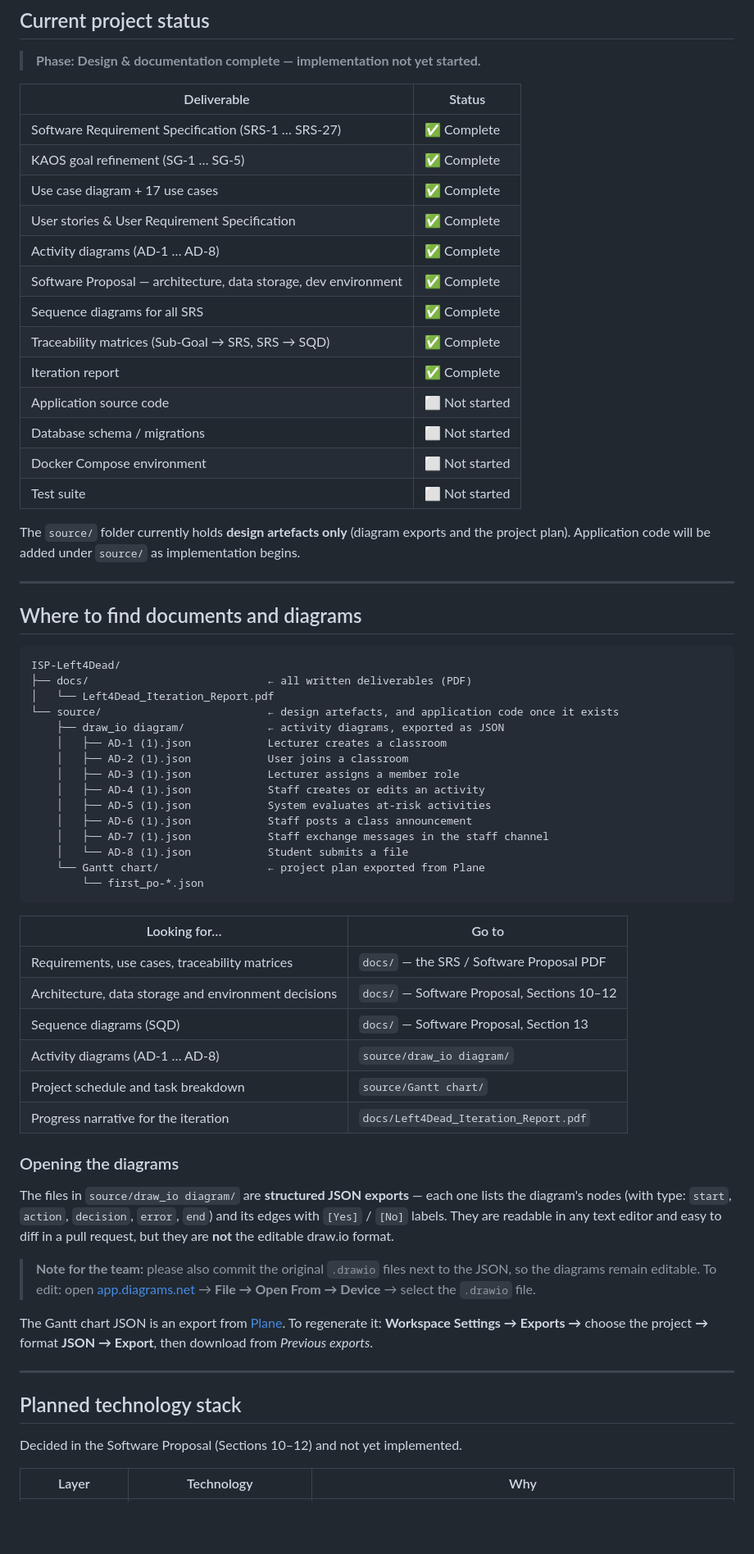
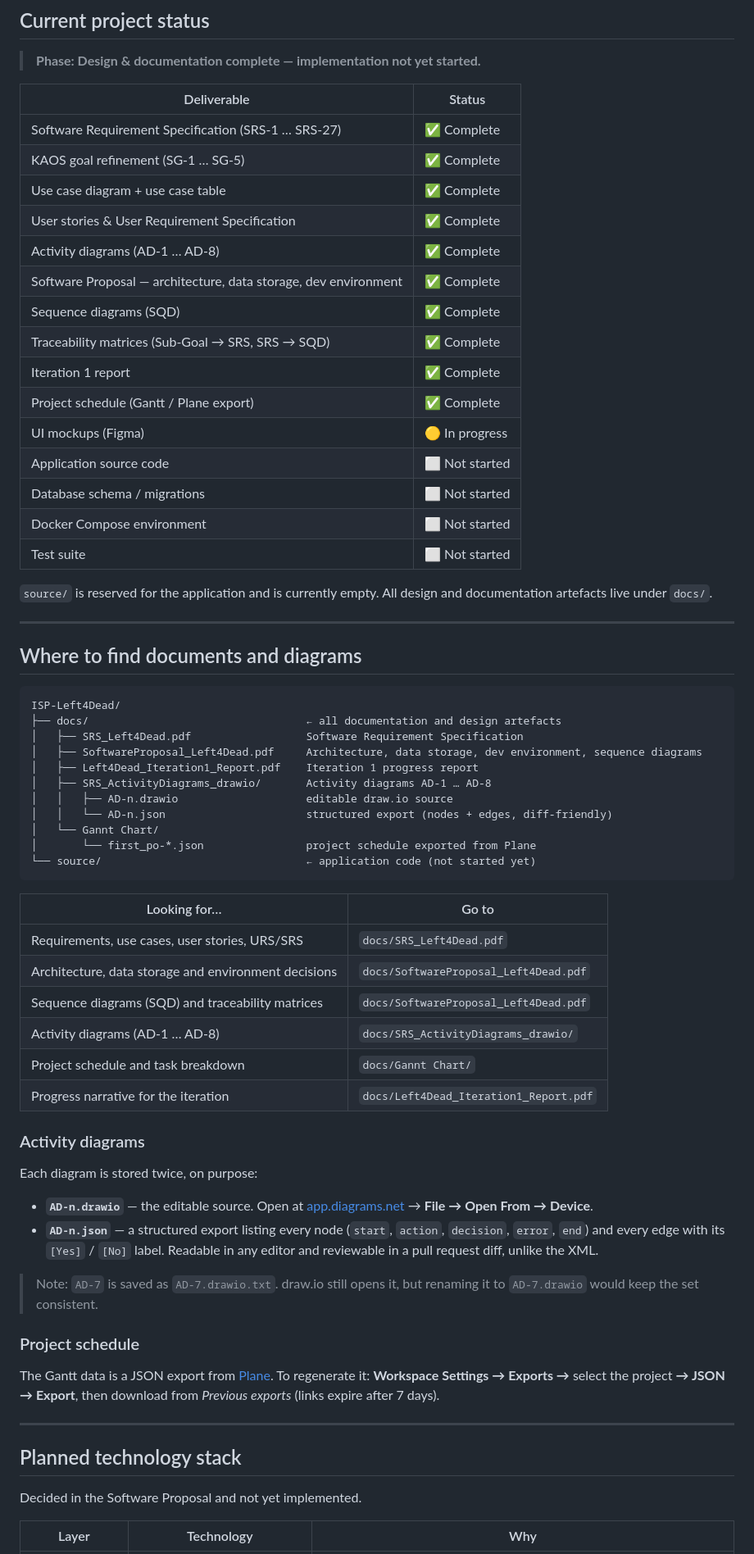
Before and after one commit to ThanawinTH/ISP-Left4Dead, a Markdown page: README.md, the part around one of its changes. Shown at 82% size. Drawn GitHub-style; blank space fills up the shorter version.

````diff
--- a/README.md
+++ b/README.md
@@ -54,20 +57,22 @@ read-only schedule of class-visible activities and can upload their own work.
 |---|---|
 | Software Requirement Specification (SRS-1 … SRS-27) | ✅ Complete |
 | KAOS goal refinement (SG-1 … SG-5) | ✅ Complete |
-| Use case diagram + 17 use cases | ✅ Complete |
+| Use case diagram + use case table | ✅ Complete |
 | User stories & User Requirement Specification | ✅ Complete |
 | Activity diagrams (AD-1 … AD-8) | ✅ Complete |
 | Software Proposal — architecture, data storage, dev environment | ✅ Complete |
-| Sequence diagrams for all SRS | ✅ Complete |
+| Sequence diagrams (SQD) | ✅ Complete |
 | Traceability matrices (Sub-Goal → SRS, SRS → SQD) | ✅ Complete |
-| Iteration report | ✅ Complete |
+| Iteration 1 report | ✅ Complete |
+| Project schedule (Gantt / Plane export) | ✅ Complete |
+| UI mockups (Figma) | 🟡 In progress |
 | Application source code | ⬜ Not started |
 | Database schema / migrations | ⬜ Not started |
 | Docker Compose environment | ⬜ Not started |
 | Test suite | ⬜ Not started |
 
-The `source/` folder currently holds **design artefacts only** (diagram exports and the project
-plan). Application code will be added under `source/` as implementation begins.
+`source/` is reserved for the application and is currently empty. All design and documentation
+artefacts live under `docs/`.
 
 ---
 
@@ -75,51 +80,51 @@ plan). Application code will be added under `source/` as implementation begins.
 
 ```
 ISP-Left4Dead/
-├── docs/                            ← all written deliverables (PDF)
-│   └── Left4Dead_Iteration_Report.pdf
-└── source/                          ← design artefacts, and application code once it exists
-    ├── draw_io diagram/             ← activity diagrams, exported as JSON
-    │   ├── AD-1 (1).json            Lecturer creates a classroom
-    │   ├── AD-2 (1).json            User joins a classroom
-    │   ├── AD-3 (1).json            Lecturer assigns a member role
-    │   ├── AD-4 (1).json            Staff creates or edits an activity
-    │   ├── AD-5 (1).json            System evaluates at-risk activities
-    │   ├── AD-6 (1).json            Staff posts a class announcement
-    │   ├── AD-7 (1).json            Staff exchange messages in the staff channel
-    │   └── AD-8 (1).json            Student submits a file
-    └── Gantt chart/                 ← project plan exported from Plane
-        └── first_po-*.json
+├── docs/                                  ← all documentation and design artefacts
+│   ├── SRS_Left4Dead.pdf                  Software Requirement Specification
+│   ├── SoftwareProposal_Left4Dead.pdf     Architecture, data storage, dev environment, sequence diagrams
+│   ├── Left4Dead_Iteration1_Report.pdf    Iteration 1 progress report
+│   ├── SRS_ActivityDiagrams_drawio/       Activity diagrams AD-1 … AD-8
+│   │   ├── AD-n.drawio                    editable draw.io source
+│   │   └── AD-n.json                      structured export (nodes + edges, diff-friendly)
+│   └── Gannt Chart/
+│       └── first_po-*.json                project schedule exported from Plane
+└── source/                                ← application code (not started yet)
 ```
 
 | Looking for… | Go to |
 |---|---|
-| Requirements, use cases, traceability matrices | `docs/` — the SRS / Software Proposal PDF |
-| Architecture, data storage and environment decisions | `docs/` — Software Proposal, Sections 10–12 |
-| Sequence diagrams (SQD) | `docs/` — Software Proposal, Section 13 |
-| Activity diagrams (AD-1 … AD-8) | `source/draw_io diagram/` |
-| Project schedule and task breakdown | `source/Gantt chart/` |
-| Progress narrative for the iteration | `docs/Left4Dead_Iteration_Report.pdf` |
+| Requirements, use cases, user stories, URS/SRS | `docs/SRS_Left4Dead.pdf` |
+| Architecture, data storage and environment decisions | `docs/SoftwareProposal_Left4Dead.pdf` |
+| Sequence diagrams (SQD) and traceability matrices | `docs/SoftwareProposal_Left4Dead.pdf` |
+| Activity diagrams (AD-1 … AD-8) | `docs/SRS_ActivityDiagrams_drawio/` |
+| Project schedule and task breakdown | `docs/Gannt Chart/` |
+| Progress narrative for the iteration | `docs/Left4Dead_Iteration1_Report.pdf` |
 
-### Opening the diagrams
+### Activity diagrams
 
-The files in `source/draw_io diagram/` are **structured JSON exports** — each one lists the
-diagram's nodes (with type: `start`, `action`, `decision`, `error`, `end`) and its edges with
-`[Yes]` / `[No]` labels. They are readable in any text editor and easy to diff in a pull request,
-but they are **not** the editable draw.io format.
+Each diagram is stored twice, on purpose:
 
-> **Note for the team:** please also commit the original `.drawio` files next to the JSON, so the
-> diagrams remain editable. To edit: open [app.diagrams.net](https://app.diagrams.net) →
-> **File → Open From → Device** → select the `.drawio` file.
+- **`AD-n.drawio`** — the editable source. Open at [app.diagrams.net](https://app.diagrams.net)
+  → **File → Open From → Device**.
+- **`AD-n.json`** — a structured export listing every node (`start`, `action`, `decision`,
+  `error`, `end`) and every edge with its `[Yes]` / `[No]` label. Readable in any editor and
+  reviewable in a pull request diff, unlike the XML.
 
-The Gantt chart JSON is an export from [Plane](https://plane.so). To regenerate it:
-**Workspace Settings → Exports →** choose the project **→** format **JSON → Export**, then
-download from *Previous exports*.
+> Note: `AD-7` is saved as `AD-7.drawio.txt`. draw.io still opens it, but renaming it to
+> `AD-7.drawio` would keep the set consistent.
+
+### Project schedule
+
+The Gantt data is a JSON export from [Plane](https://plane.so). To regenerate it:
+**Workspace Settings → Exports →** select the project **→ JSON → Export**, then download from
+*Previous exports* (links expire after 7 days).
 
 ---
 
 ## Planned technology stack
 
-Decided in the Software Proposal (Sections 10–12) and not yet implemented.
+Decided in the Software Proposal and not yet implemented.
 
 | Layer | Technology | Why |
 |---|---|---|
````
Also changed, not shown: other parts of README.md (+6 -2 lines).
